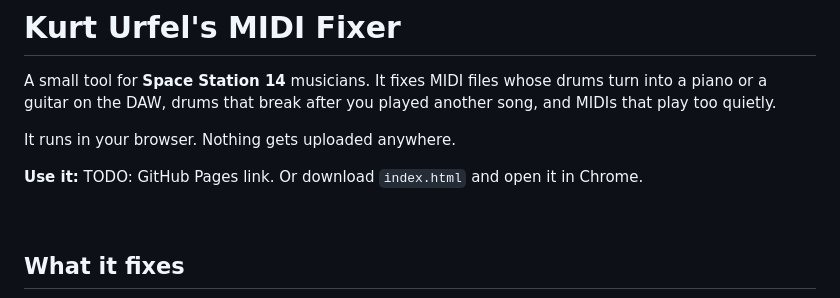
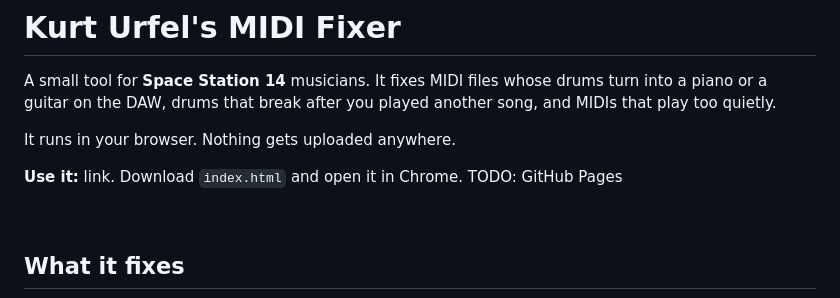
Before and after one commit to Raylative/SS14_MIDI_FIXER, a Markdown page: README.md, the part around the change. Drawn GitHub-style.

Commit message:
Update README.md
adjusting

```diff
--- a/README.md
+++ b/README.md
@@ -4,7 +4,7 @@ A small tool for **Space Station 14** musicians. It fixes MIDI files whose drums
 
 It runs in your browser. Nothing gets uploaded anywhere.
 
-**Use it:** TODO: GitHub Pages link. Or download `index.html` and open it in Chrome.
+**Use it:** link.  Download `index.html` and open it in Chrome. TODO: GitHub Pages
 
 <br clear="right">
 
```
